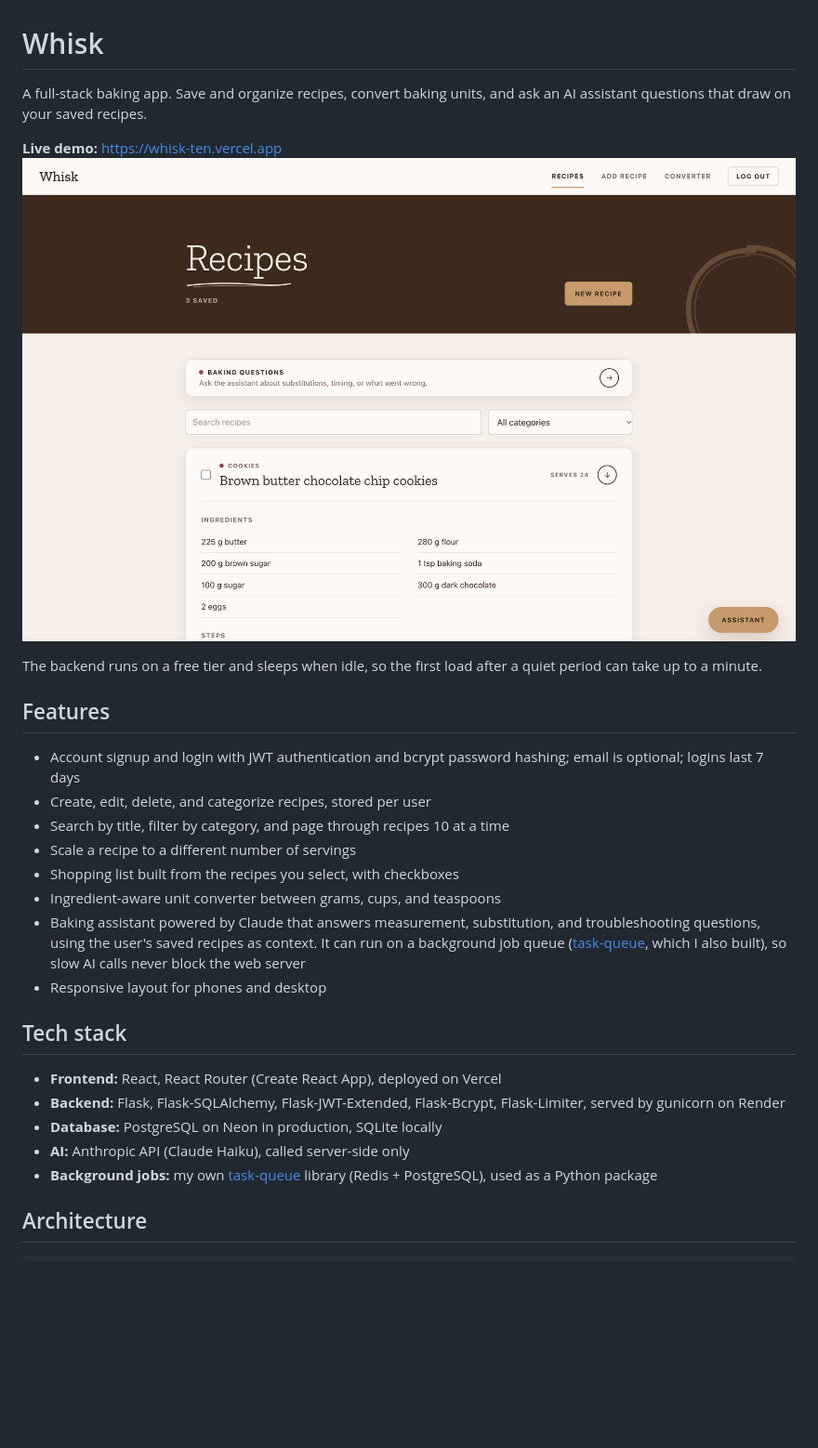
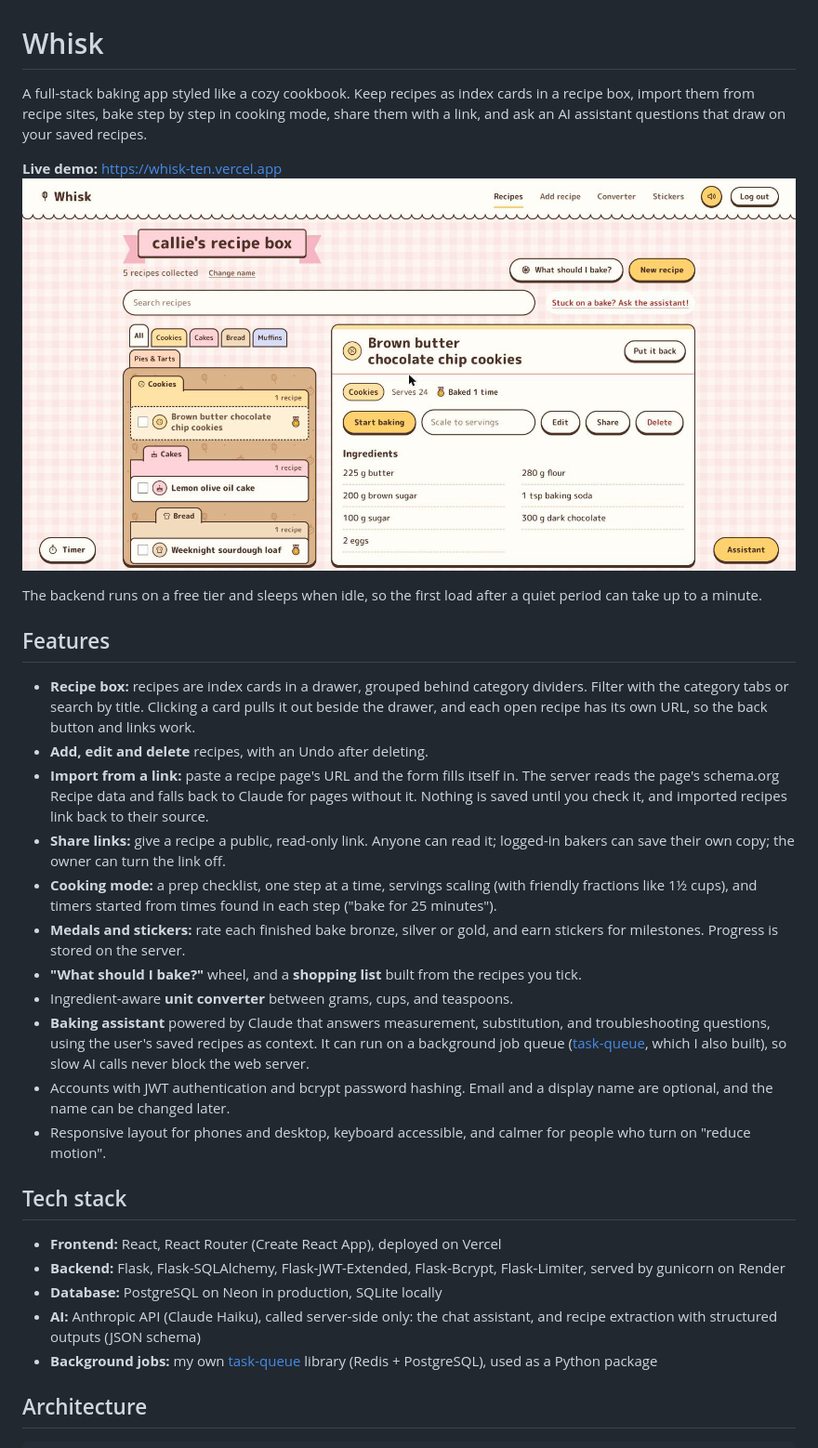
Before and after one commit to calliec-1223/whisk, a Markdown page: README.md, the part around one of its changes. Shown at 93% size. Rendered like a GitHub page; pictures changed too: docs/screenshot.png; blank space fills up the shorter version.

Commit message:
README: recipe box redesign, import, share links, cooking mode; new screenshot
Co-Authored-By: Claude Opus 5.5 <noreply@anthropic.com>

```diff
--- a/README.md
+++ b/README.md
@@ -1,6 +1,6 @@
 # Whisk
 
-A full-stack baking app. Save and organize recipes, convert baking units, and ask an AI assistant questions that draw on your saved recipes.
+A full-stack baking app styled like a cozy cookbook. Keep recipes as index cards in a recipe box, import them from recipe sites, bake step by step in cooking mode, share them with a link, and ask an AI assistant questions that draw on your saved recipes.
 
 **Live demo:** https://whisk-ten.vercel.app
 ![Whisk screenshot](docs/screenshot.png)
@@ -9,21 +9,24 @@ The backend runs on a free tier and sleeps when idle, so the first load after a
 
 ## Features
 
-- Account signup and login with JWT authentication and bcrypt password hashing; email is optional; logins last 7 days
-- Create, edit, delete, and categorize recipes, stored per user
-- Search by title, filter by category, and page through recipes 10 at a time
-- Scale a recipe to a different number of servings
-- Shopping list built from the recipes you select, with checkboxes
-- Ingredient-aware unit converter between grams, cups, and teaspoons
-- Baking assistant powered by Claude that answers measurement, substitution, and troubleshooting questions, using the user's saved recipes as context. It can run on a background job queue ([task-queue](https://github.com/calliec-1223/task-queue), which I also built), so slow AI calls never block the web server
-- Responsive layout for phones and desktop
+- **Recipe box:** recipes are index cards in a drawer, grouped behind category dividers. Filter with the category tabs or search by title. Clicking a card pulls it out beside the drawer, and each open recipe has its own URL, so the back button and links work.
+- **Add, edit and delete** recipes, with an Undo after deleting.
+- **Import from a link:** paste a recipe page's URL and the form fills itself in. The server reads the page's schema.org Recipe data and falls back to Claude for pages without it. Nothing is saved until you check it, and imported recipes link back to their source.
+- **Share links:** give a recipe a public, read-only link. Anyone can read it; logged-in bakers can save their own copy; the owner can turn the link off.
+- **Cooking mode:** a prep checklist, one step at a time, servings scaling (with friendly fractions like 1½ cups), and timers started from times found in each step ("bake for 25 minutes").
+- **Medals and stickers:** rate each finished bake bronze, silver or gold, and earn stickers for milestones. Progress is stored on the server.
+- **"What should I bake?"** wheel, and a **shopping list** built from the recipes you tick.
+- Ingredient-aware **unit converter** between grams, cups, and teaspoons.
+- **Baking assistant** powered by Claude that answers measurement, substitution, and troubleshooting questions, using the user's saved recipes as context. It can run on a background job queue ([task-queue](https://github.com/calliec-1223/task-queue), which I also built), so slow AI calls never block the web server.
+- Accounts with JWT authentication and bcrypt password hashing. Email and a display name are optional, and the name can be changed later.
+- Responsive layout for phones and desktop, keyboard accessible, and calmer for people who turn on "reduce motion".
 
 ## Tech stack
 
 - **Frontend:** React, React Router (Create React App), deployed on Vercel
 - **Backend:** Flask, Flask-SQLAlchemy, Flask-JWT-Extended, Flask-Bcrypt, Flask-Limiter, served by gunicorn on Render
 - **Database:** PostgreSQL on Neon in production, SQLite locally
-- **AI:** Anthropic API (Claude Haiku), called server-side only
+- **AI:** Anthropic API (Claude Haiku), called server-side only: the chat assistant, and recipe extraction with structured outputs (JSON schema)
 - **Background jobs:** my own [task-queue](https://github.com/calliec-1223/task-queue) library (Redis + PostgreSQL), used as a Python package
 
 ## Architecture
```
Also changed, not shown: other parts of README.md (+17 -3 lines).
